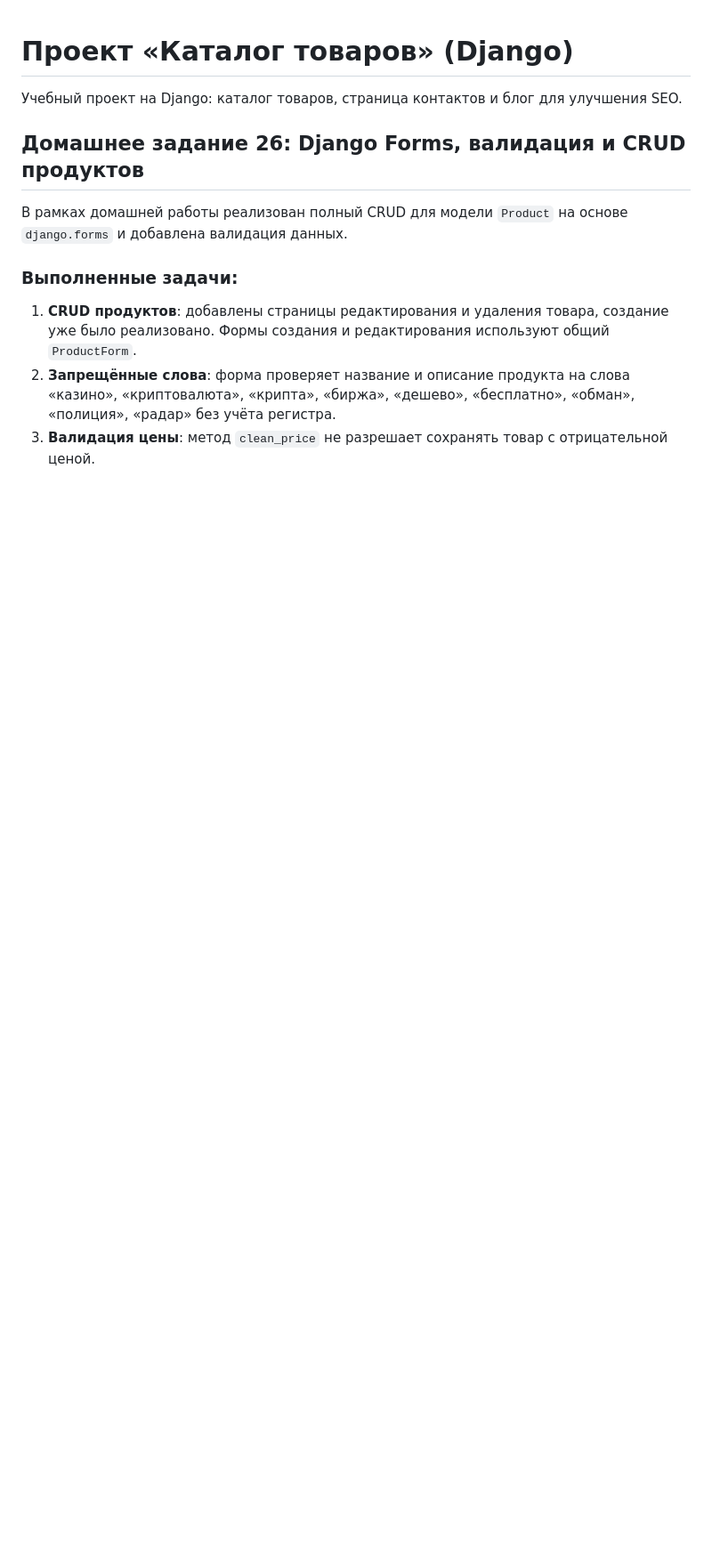
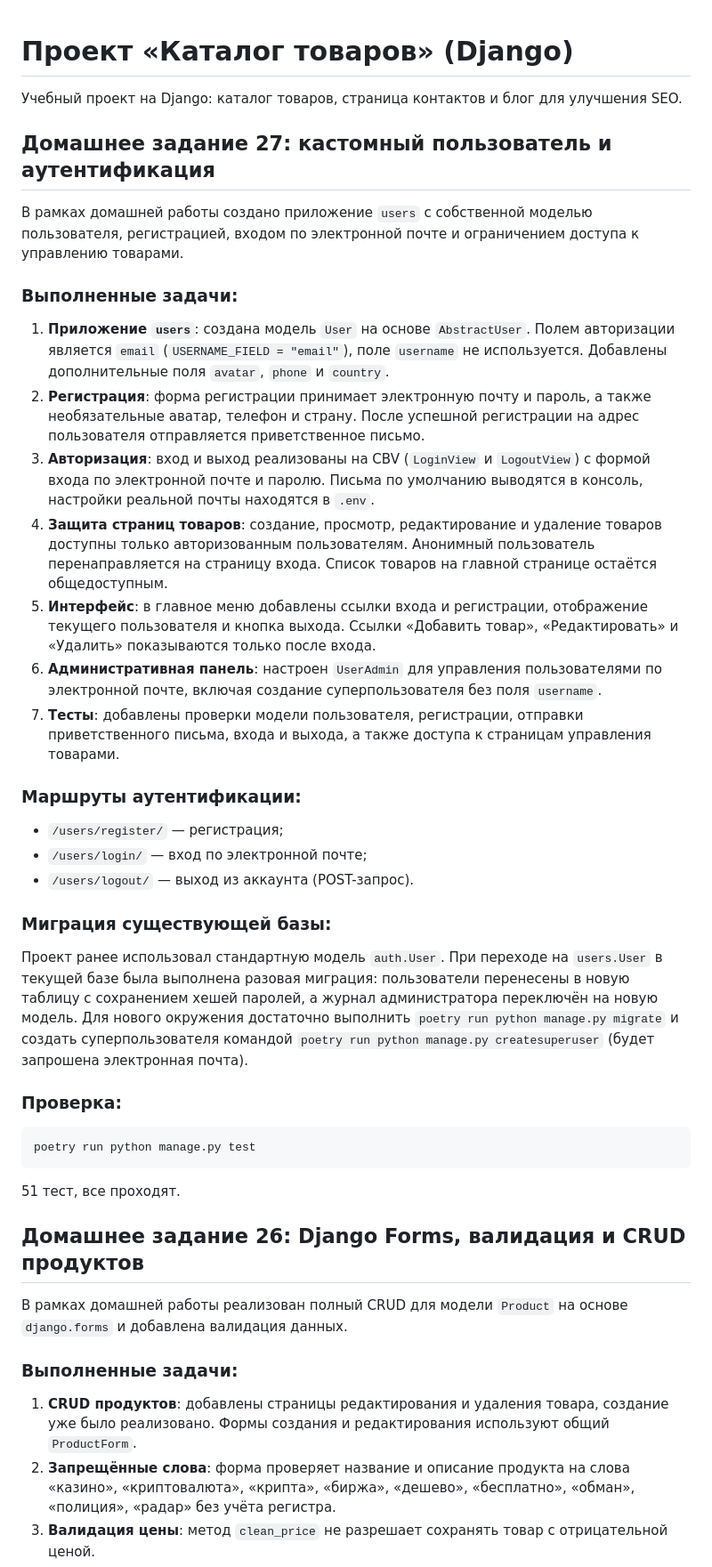
Before and after one commit to foxygoldy84-lang/Catalog_progect, a Markdown page: README.md, the part around the change. Shown at 89% size. Drawn GitHub-style; blank space fills up the shorter version.

Commit message:
docs: обновить README для домашнего задания 27

````diff
--- a/README.md
+++ b/README.md
@@ -1,6 +1,33 @@
 # Проект «Каталог товаров» (Django)
 
 Учебный проект на Django: каталог товаров, страница контактов и блог для улучшения SEO.
+
+## Домашнее задание 27: кастомный пользователь и аутентификация
+
+В рамках домашней работы создано приложение `users` с собственной моделью пользователя, регистрацией, входом по электронной почте и ограничением доступа к управлению товарами.
+
+### Выполненные задачи:
+1. **Приложение `users`**: создана модель `User` на основе `AbstractUser`. Полем авторизации является `email` (`USERNAME_FIELD = "email"`), поле `username` не используется. Добавлены дополнительные поля `avatar`, `phone` и `country`.
+2. **Регистрация**: форма регистрации принимает электронную почту и пароль, а также необязательные аватар, телефон и страну. После успешной регистрации на адрес пользователя отправляется приветственное письмо.
+3. **Авторизация**: вход и выход реализованы на CBV (`LoginView` и `LogoutView`) с формой входа по электронной почте и паролю. Письма по умолчанию выводятся в консоль, настройки реальной почты находятся в `.env`.
+4. **Защита страниц товаров**: создание, просмотр, редактирование и удаление товаров доступны только авторизованным пользователям. Анонимный пользователь перенаправляется на страницу входа. Список товаров на главной странице остаётся общедоступным.
+5. **Интерфейс**: в главное меню добавлены ссылки входа и регистрации, отображение текущего пользователя и кнопка выхода. Ссылки «Добавить товар», «Редактировать» и «Удалить» показываются только после входа.
+6. **Административная панель**: настроен `UserAdmin` для управления пользователями по электронной почте, включая создание суперпользователя без поля `username`.
+7. **Тесты**: добавлены проверки модели пользователя, регистрации, отправки приветственного письма, входа и выхода, а также доступа к страницам управления товарами.
+
+### Маршруты аутентификации:
+- `/users/register/` — регистрация;
+- `/users/login/` — вход по электронной почте;
+- `/users/logout/` — выход из аккаунта (POST-запрос).
+
+### Миграция существующей базы:
+Проект ранее использовал стандартную модель `auth.User`. При переходе на `users.User` в текущей базе была выполнена разовая миграция: пользователи перенесены в новую таблицу с сохранением хешей паролей, а журнал администратора переключён на новую модель. Для нового окружения достаточно выполнить `poetry run python manage.py migrate` и создать суперпользователя командой `poetry run python manage.py createsuperuser` (будет запрошена электронная почта).
+
+### Проверка:
+```bash
+poetry run python manage.py test
+```
+51 тест, все проходят.
 
 ## Домашнее задание 26: Django Forms, валидация и CRUD продуктов
 
````
